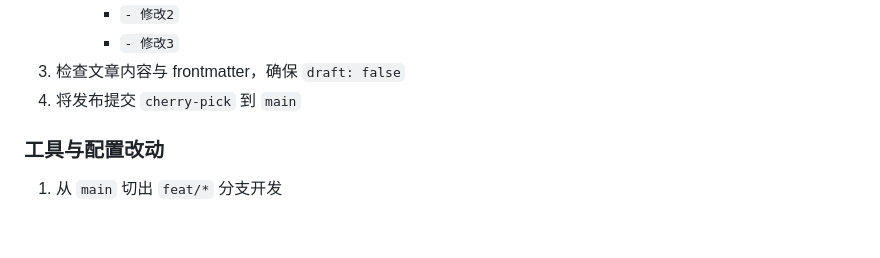
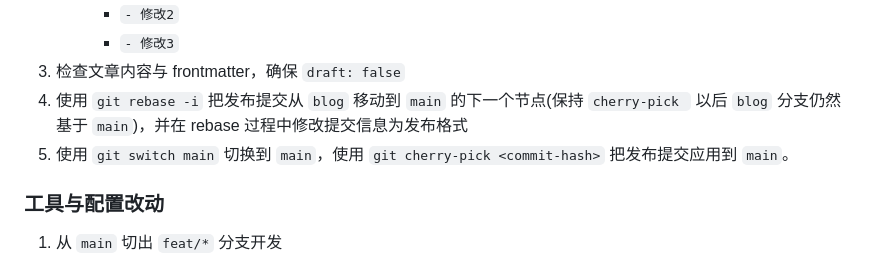
Before and after one commit to mistcoversmyeyes/Miwu_blog, a Markdown page: README.md, the part around the change. GitHub-like rendering; blank space fills up the shorter version.

Commit message:
docs: 优化 README 中对于发布文章流程的描述

```diff
--- a/README.md
+++ b/README.md
@@ -46,7 +46,8 @@
      - `- 修改2`
      - `- 修改3`
 3. 检查文章内容与 frontmatter，确保 `draft: false`
-4. 将发布提交 `cherry-pick` 到 `main`
+4. 使用 `git rebase -i` 把发布提交从 `blog` 移动到 `main` 的下一个节点(保持 `cherry-pick ` 以后  `blog` 分支仍然基于 `main`)，并在 rebase 过程中修改提交信息为发布格式
+5. 使用 `git switch main` 切换到 `main`，使用 `git cherry-pick <commit-hash>` 把发布提交应用到 `main`。
 
 ### 工具与配置改动
 
```
